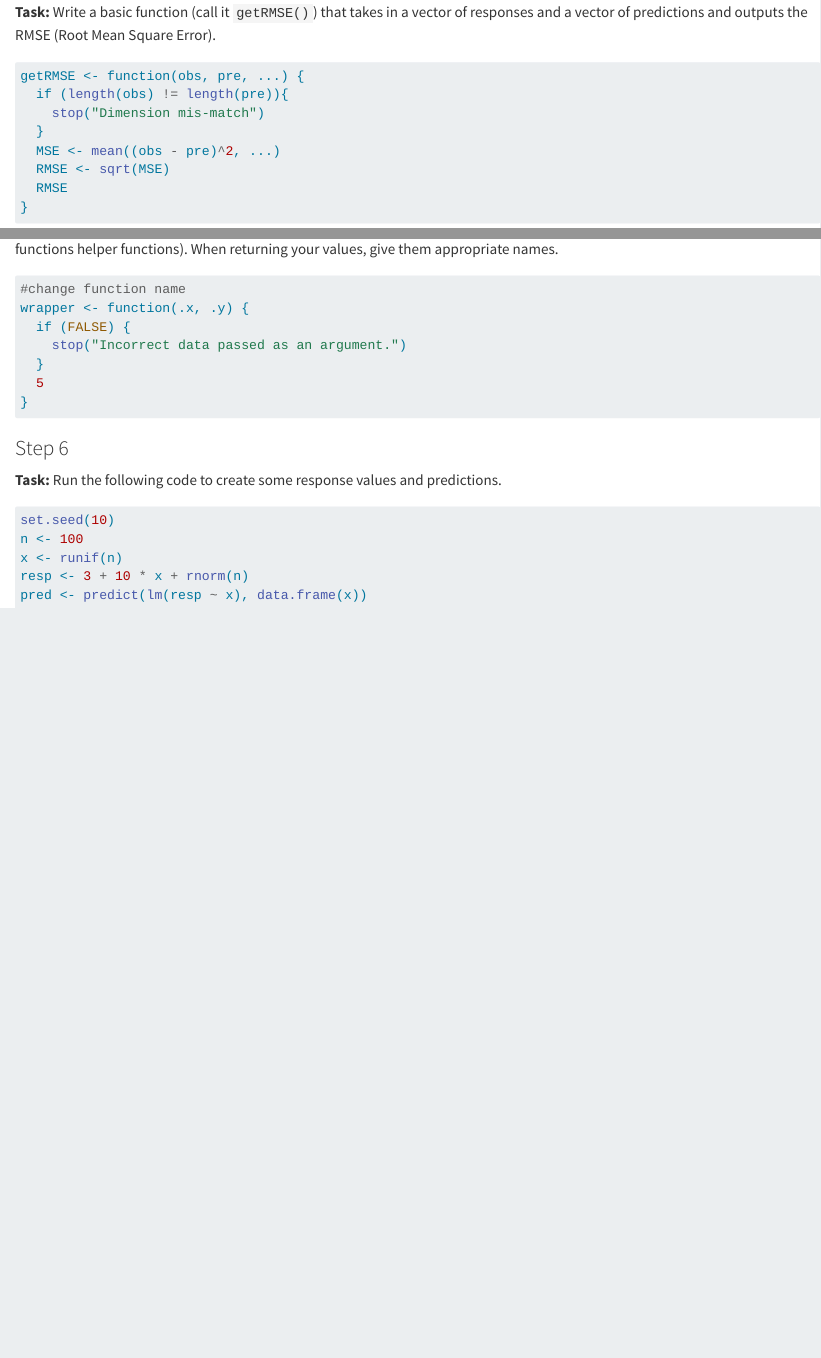
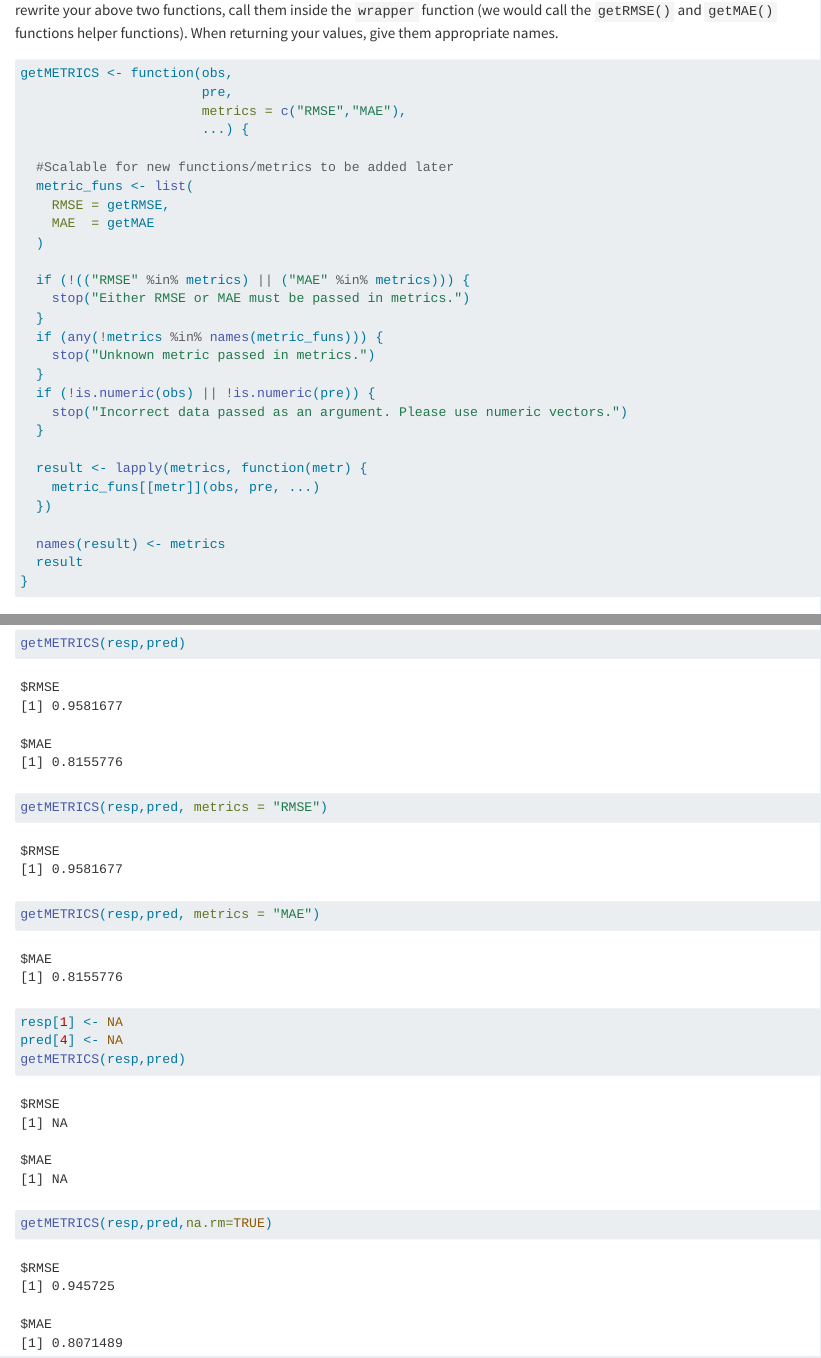
Before and after one commit to evandwh/ST558_HW5, a Quarto document (Homework_5.qmd): the page in a window 1100 px wide, from 930 px down before the commit and from 3690 px down after it, and a second part further down, joined at a grey line. Rendered offline with R 4.5, knitr and Pandoc in place of Quarto, with nearby package versions.

Commit message:
Step 5 and 6 done. No commentary yet.

````diff
--- a/Homework_5.qmd
+++ b/Homework_5.qmd
@@ -147,12 +147,33 @@ getMAE(resp, pred, na.rm = TRUE)
 **Task:** Let’s create a `wrapper` function that can be used to get either or both metrics returned with a single function call. Do not rewrite your above two functions, call them inside the `wrapper` function (we would call the `getRMSE()` and `getMAE()` functions helper functions). When returning your values, give them appropriate names.
 
 ```{r}
-#change function name
-wrapper <- function(.x, .y) {
-  if (FALSE) {
-    stop("Incorrect data passed as an argument.")
+getMETRICS <- function(obs,
+                       pre,
+                       metrics = c("RMSE","MAE"),
+                       ...) {
+
+  #Scalable for new functions/metrics to be added later
+  metric_funs <- list(
+    RMSE = getRMSE,
+    MAE  = getMAE
+  )
+
+  if (!(("RMSE" %in% metrics) || ("MAE" %in% metrics))) {
+    stop("Either RMSE or MAE must be passed in metrics.")
   }
-  5
+  if (any(!metrics %in% names(metric_funs))) {
+    stop("Unknown metric passed in metrics.")
+  }
+  if (!is.numeric(obs) || !is.numeric(pre)) {
+    stop("Incorrect data passed as an argument. Please use numeric vectors.")
+  }
+
+  result <- lapply(metrics, function(metr) {
+    metric_funs[[metr]](obs, pre, ...)
+  })
+
+  names(result) <- metrics
+  result
 }
 ```
 
@@ -170,0 +194,21 @@ pred <- predict(lm(resp ~ x), data.frame(x))
+getMETRICS(resp,pred)
+```
+
+```{r}
+getMETRICS(resp,pred, metrics = "RMSE")
+```
+
+```{r}
+getMETRICS(resp,pred, metrics = "MAE")
+
+```
+```{r}
+resp[1] <- NA
+pred[4] <- NA
+getMETRICS(resp,pred)
+```
+
+```{r}
+getMETRICS(resp,pred,na.rm=TRUE)
+
+```
````
Also changed, not shown: docs/search.json, Homework_5.qmd (2 more changed lines), 13 other files.
